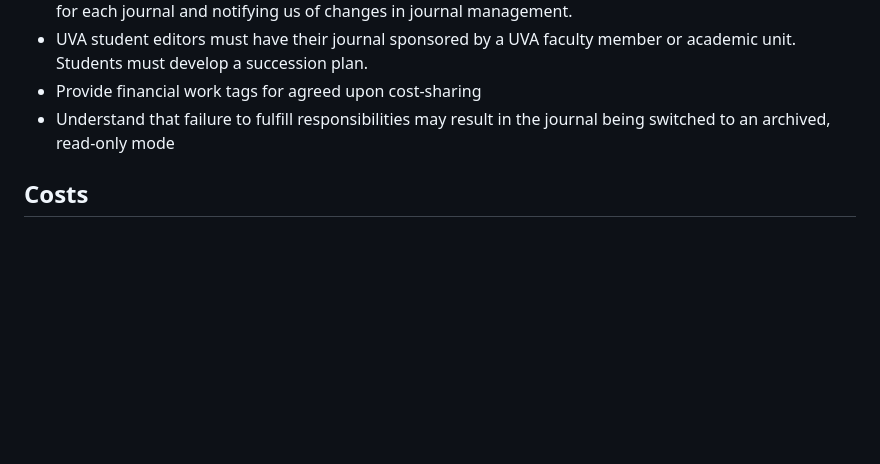
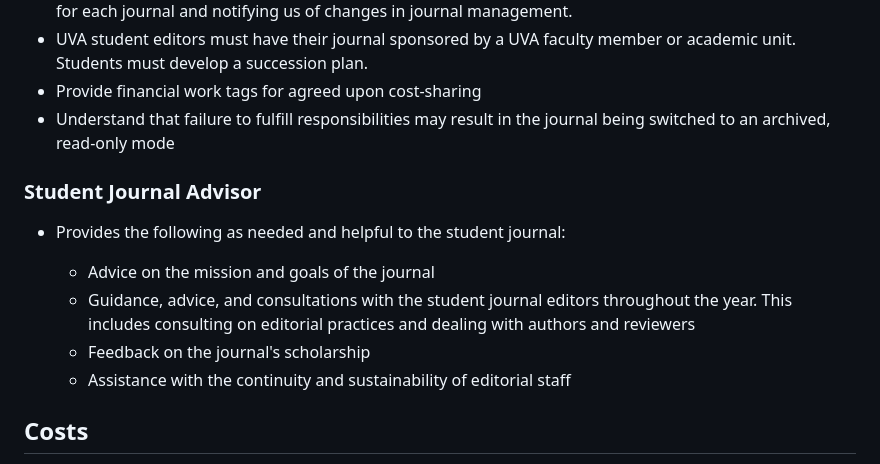
Before and after one commit to mlibrary/about-aperio, a Markdown page: src/content/proposal-journals.md, the part around the change. Rendered like a GitHub page; blank space fills up the shorter version.

Commit message:
Update Pages “proposal-journals”

```diff
--- a/src/content/proposal-journals.md
+++ b/src/content/proposal-journals.md
@@ -66,6 +66,15 @@ We welcome editors and board members who wish to move an existing journal, move
 * Provide financial work tags for agreed upon cost-sharing
 * Understand that failure to fulfill responsibilities may result in the journal being switched to an archived, read-only mode
 
+<h3>Student Journal Advisor</h3>
+
+* Provides the following as needed and helpful to the student journal:
+
+  * Advice on the mission and goals of the journal
+  * Guidance, advice, and consultations with the student journal editors throughout the year. This includes consulting on editorial practices and dealing with authors and reviewers
+  * Feedback on the journal's scholarship
+  * Assistance with the continuity and sustainability of editorial staff
+
 <h2 id="costs">Costs</h2>
 
 As a service of the University of Virginia Library, we provide our standard services to all journals at no cost. We can provide optional services within certain limits. Editors aiming to publish at higher volumes and/or with specific/complex needs will be asked to cover additional charges.
```
